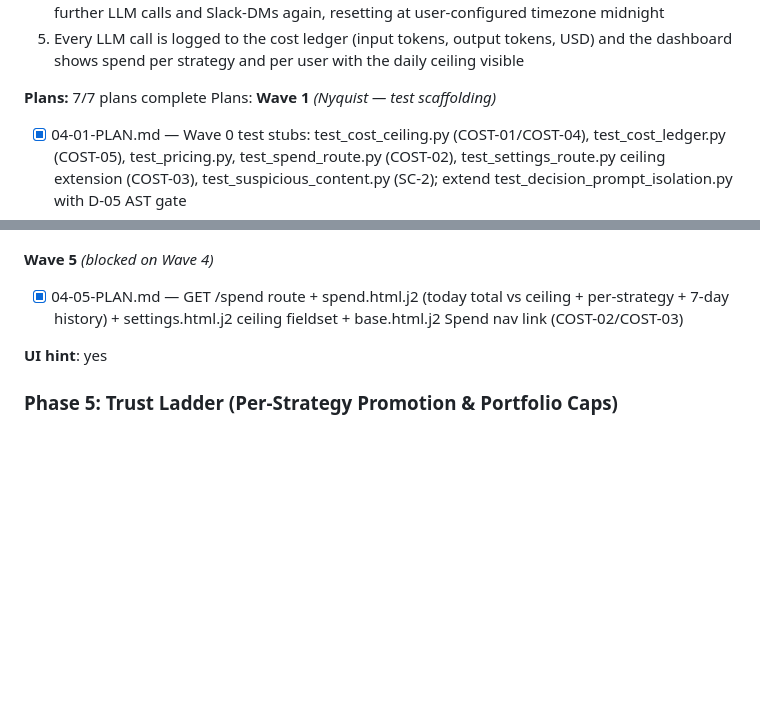
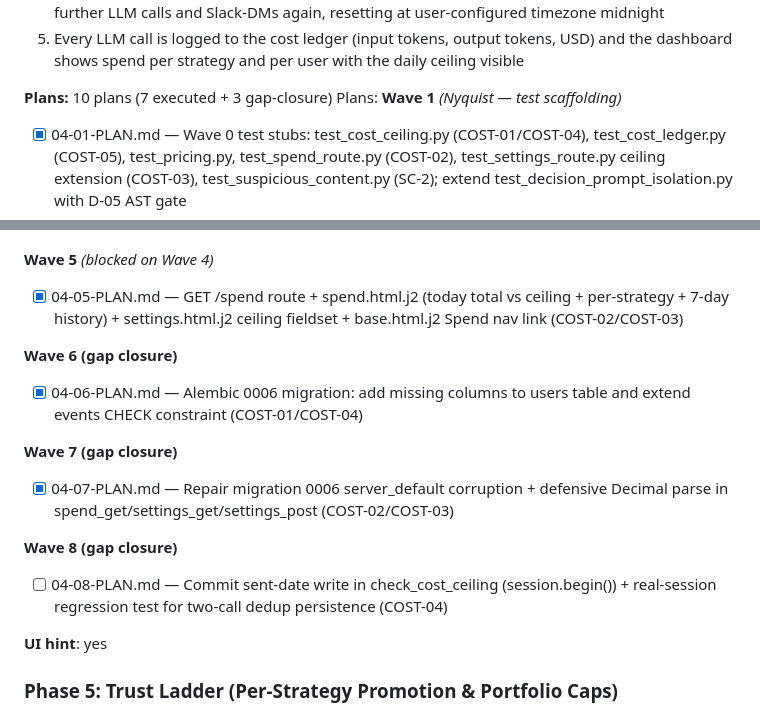
Before and after one commit to AdeptiaChrispy/ProjectGekko, a Markdown page: .planning/ROADMAP.md, 2 parts joined by grey strips. Drawn GitHub-style; blank space fills up the shorter version.

Commit message:
docs(04): create gap-closure plan 04-08 — commit sent-date write + real-session dedup test
Fixes the DM-spam regression (Test 2 in 04-HUMAN-UAT.md): check_cost_ceiling used
flush()-only inside a session opened without .begin(), so the dedup marker was rolled
back every cycle. Plan 04-08 wraps the session in session.begin() and adds a
real-SQLite integration test that fails pre-fix and passes after.

Co-Authored-By: Claude Sonnet 4.6 <noreply@anthropic.com>

```diff
--- a/.planning/ROADMAP.md
+++ b/.planning/ROADMAP.md
@@ -126,7 +126,7 @@ Plans:
   4. At 80% of the configured per-user daily cost ceiling, agent enters graceful-degradation mode (longer cadence, Haiku for triage, shorter context) and Slack-DMs the user; at 100% it hard-halts further LLM calls and Slack-DMs again, resetting at user-configured timezone midnight
   5. Every LLM call is logged to the cost ledger (input tokens, output tokens, USD) and the dashboard shows spend per strategy and per user with the daily ceiling visible
 
-**Plans:** 7/7 plans complete
+**Plans:** 10 plans (7 executed + 3 gap-closure)
 Plans:
 **Wave 1** *(Nyquist — test scaffolding)*
 
@@ -147,6 +147,18 @@ Plans:
 **Wave 5** *(blocked on Wave 4)*
 
 - [x] 04-05-PLAN.md — GET /spend route + spend.html.j2 (today total vs ceiling + per-strategy + 7-day history) + settings.html.j2 ceiling fieldset + base.html.j2 Spend nav link (COST-02/COST-03)
+
+**Wave 6 (gap closure)**
+
+- [x] 04-06-PLAN.md — Alembic 0006 migration: add missing columns to users table and extend events CHECK constraint (COST-01/COST-04)
+
+**Wave 7 (gap closure)**
+
+- [x] 04-07-PLAN.md — Repair migration 0006 server_default corruption + defensive Decimal parse in spend_get/settings_get/settings_post (COST-02/COST-03)
+
+**Wave 8 (gap closure)**
+
+- [ ] 04-08-PLAN.md — Commit sent-date write in check_cost_ceiling (session.begin()) + real-session regression test for two-call dedup persistence (COST-04)
 
 **UI hint**: yes
 
```
Also changed, not shown: 1 other file.
